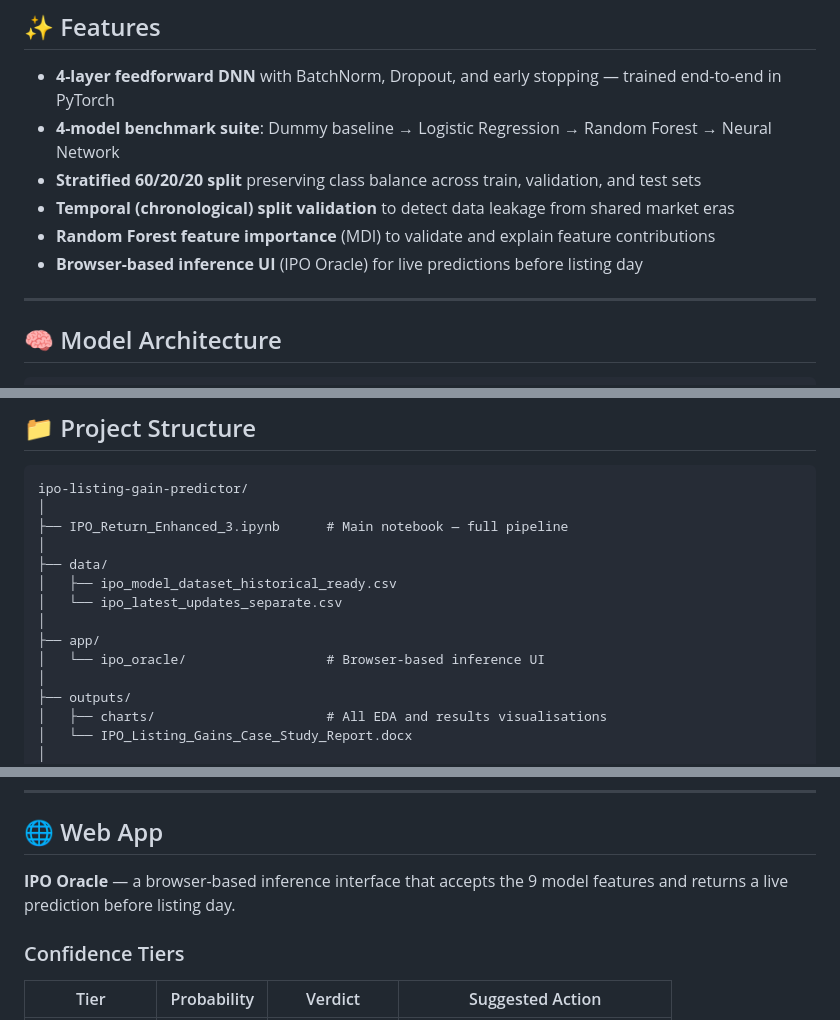
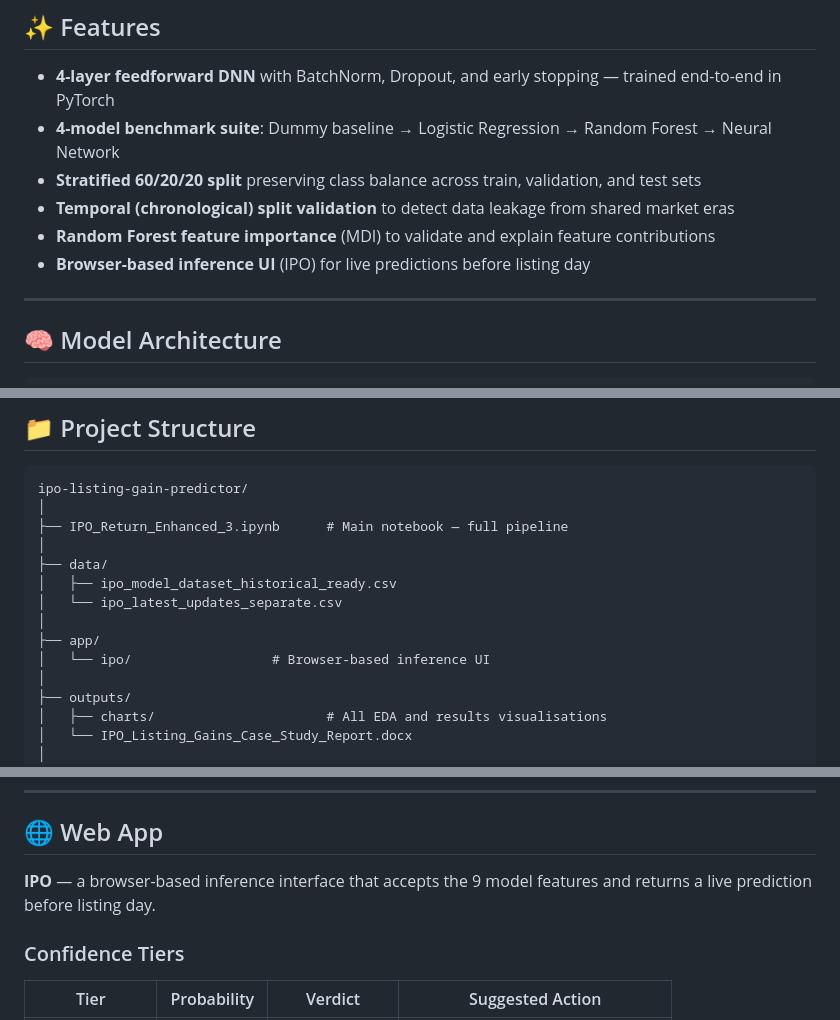
Before and after one commit to RAGHULK08/IPO-listing-Gain-Predictor, a Markdown page: README.md, 3 parts joined by grey strips. GitHub-like rendering.

```diff
--- a/README.md
+++ b/README.md
@@ -70,7 +70,7 @@ This project builds an **end-to-end binary classification pipeline** that predic
 - **Stratified 60/20/20 split** preserving class balance across train, validation, and test sets
 - **Temporal (chronological) split validation** to detect data leakage from shared market eras
 - **Random Forest feature importance** (MDI) to validate and explain feature contributions
-- **Browser-based inference UI** (IPO Oracle) for live predictions before listing day
+- **Browser-based inference UI** (IPO) for live predictions before listing day
 
 ---
 
@@ -154,7 +154,7 @@ ipo-listing-gain-predictor/
 │   └── ipo_latest_updates_separate.csv
 │
 ├── app/
-│   └── ipo_oracle/                  # Browser-based inference UI
+│   └── ipo/                  # Browser-based inference UI
 │
 ├── outputs/
 │   ├── charts/                      # All EDA and results visualisations
@@ -275,7 +275,7 @@ Actual Profitable            12 (FN) ⚠️             51 (TP) ✅
 
 ## 🌐 Web App
 
-**IPO Oracle** — a browser-based inference interface that accepts the 9 model features and returns a live prediction before listing day.
+**IPO** — a browser-based inference interface that accepts the 9 model features and returns a live prediction before listing day.
 
 ### Confidence Tiers
 
```
